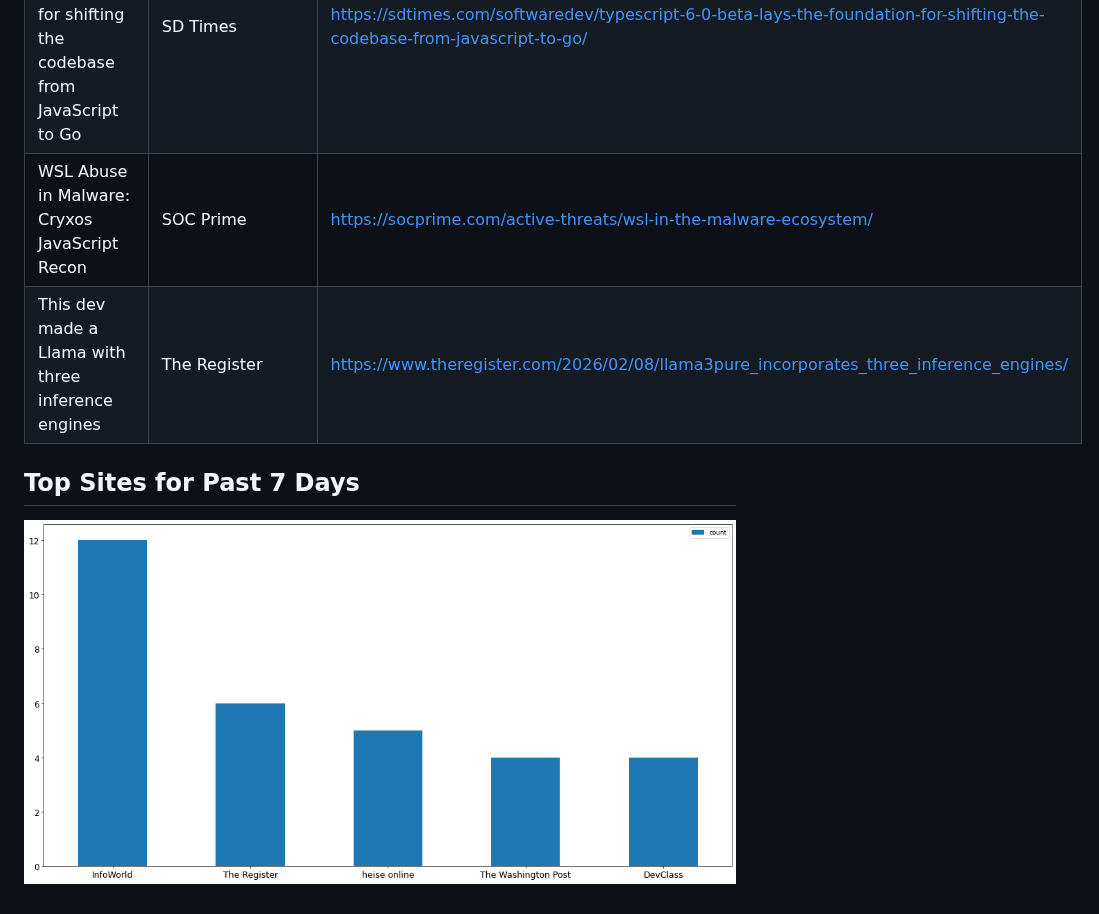
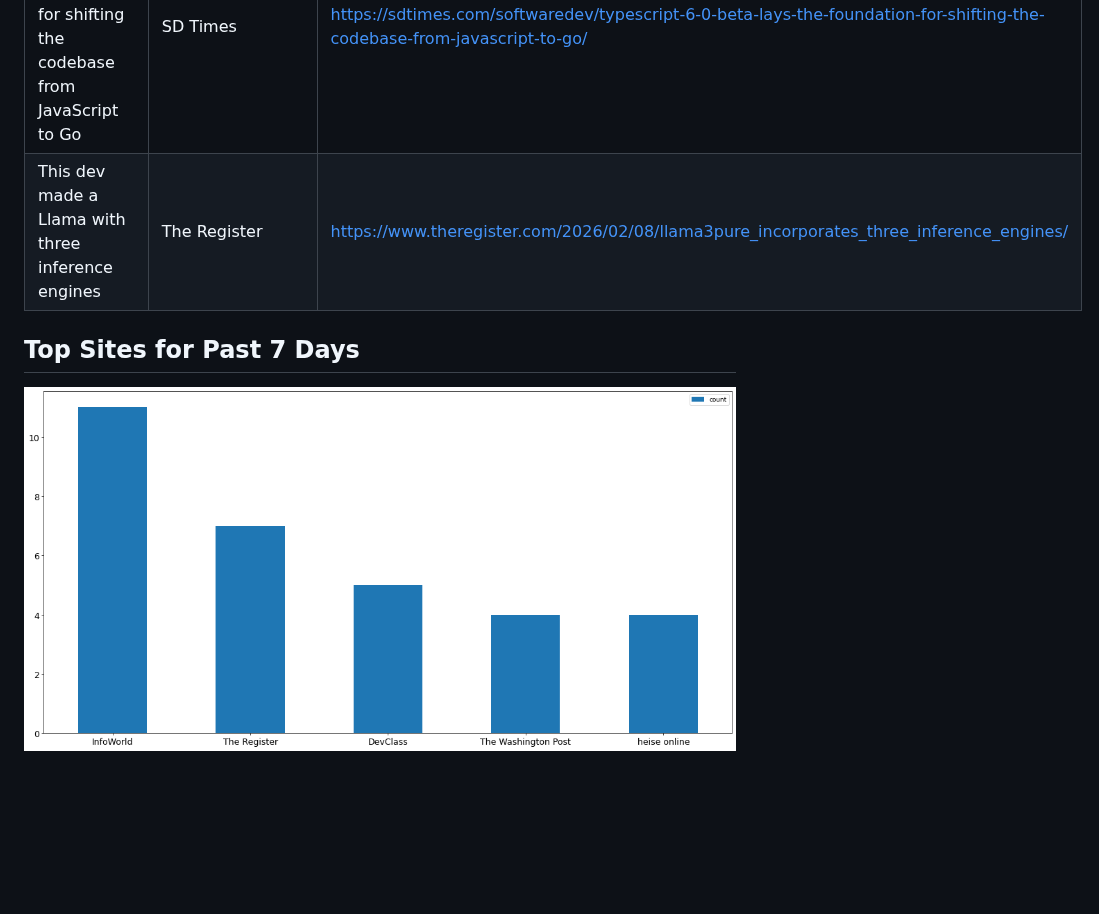
Before and after one commit to dan-mba/python-selenium-news, a Markdown page: README.md, the part around one of its changes. GitHub-like rendering; pictures changed too: last-week.png; blank space fills up the shorter version.

```diff
--- a/README.md
+++ b/README.md
@@ -19,7 +20,6 @@ A GitHub action schedules the scraping to run every day and update the README.md
 | The Stable State of JavaScript 2025                                                                         | i-programmer.info | https://www.i-programmer.info/news/167-javascript/18655-state-of-javascript-2025.html                                                                         |
 | Senior Full-Stack Software Engineer (JavaScript)                                                            | eFinancialCareers | https://www.efinancialcareers.com/jobs-USA-MA-Cambridge-Senior_Full-Stack_Software_Engineer_JavaScript.id23751661                                             |
 | TypeScript 6.0 beta lays the foundation for shifting the codebase from JavaScript to Go                     | SD Times          | https://sdtimes.com/softwaredev/typescript-6-0-beta-lays-the-foundation-for-shifting-the-codebase-from-javascript-to-go/                                      |
-| WSL Abuse in Malware: Cryxos JavaScript Recon                                                               | SOC Prime         | https://socprime.com/active-threats/wsl-in-the-malware-ecosystem/                                                                                             |
 | This dev made a Llama with three inference engines                                                          | The Register      | https://www.theregister.com/2026/02/08/llama3pure_incorporates_three_inference_engines/                                                                       |
 ## Top Sites for Past 7 Days
 
```
Also changed, not shown: other parts of README.md (+4 -3 lines), 1 other file.
